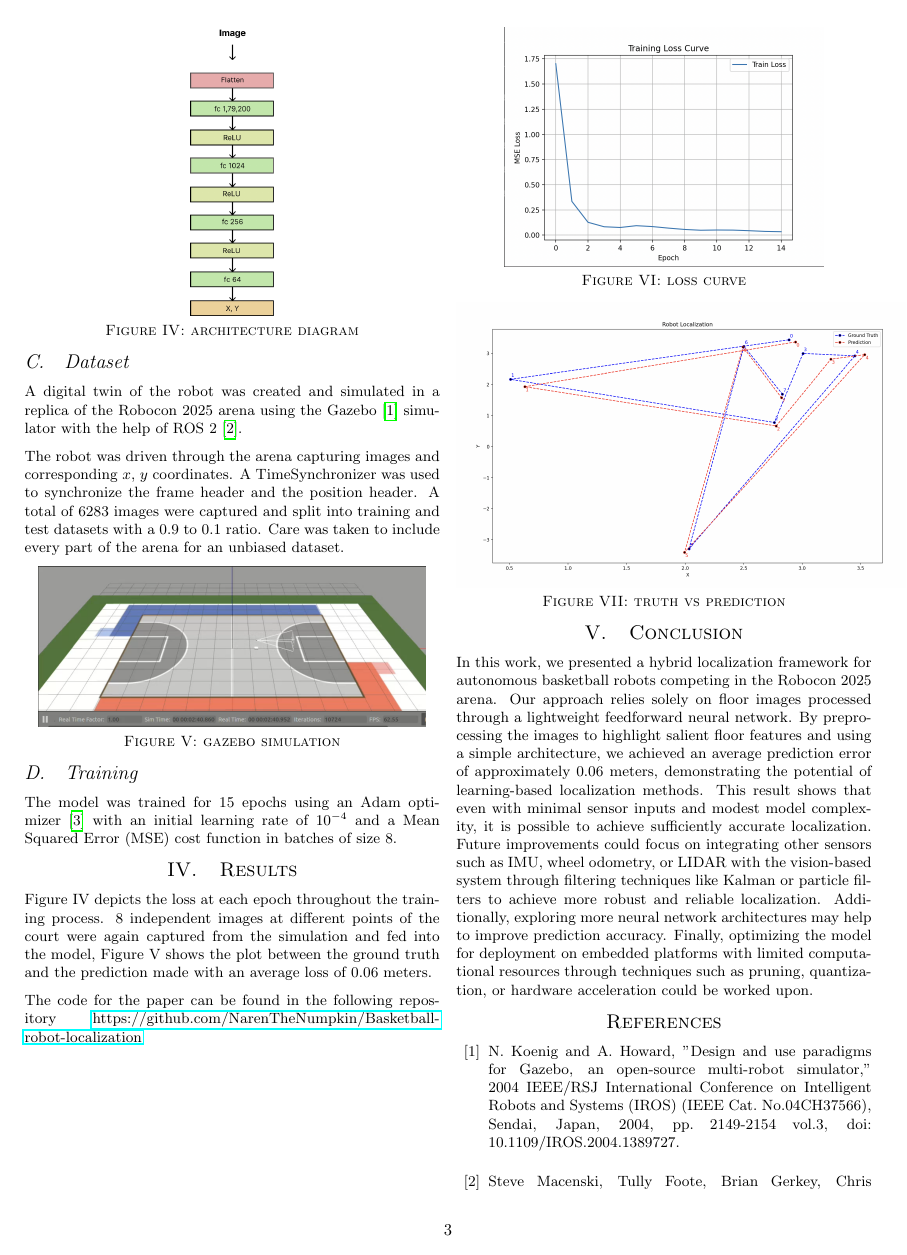
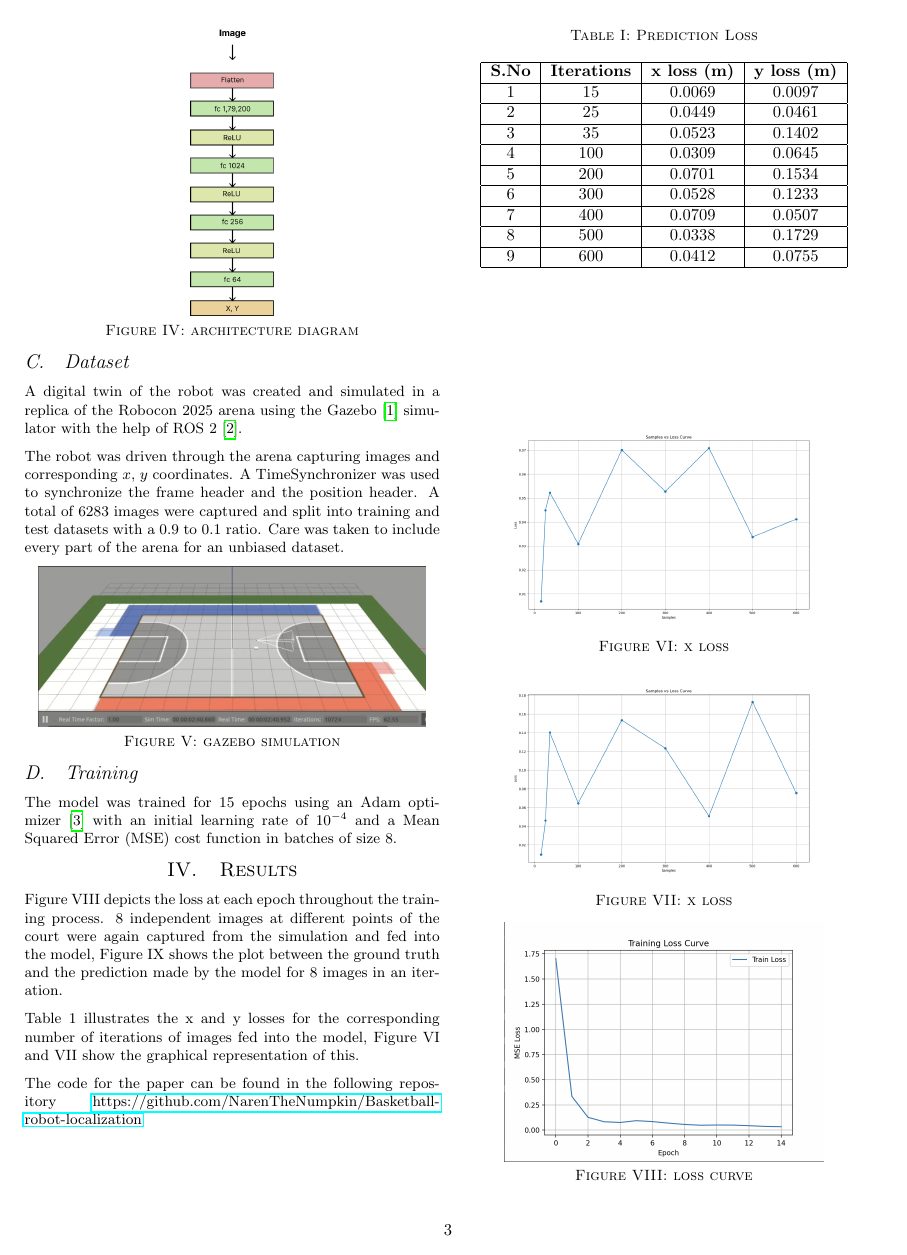
Before and after one commit to NarenTheNumpkin/Basketball-robot-localization, a LaTeX document (paper/paper.tex): page 3 of 4. Compiled offline with pdfLaTeX.

Commit message:
Added Table and minor changes

```diff
--- a/paper/paper.tex
+++ b/paper/paper.tex
@@ -219,14 +219,46 @@ and a Mean Squared Error (MSE) cost function in batches of size 8.
 \section{Results}
 % add repo link as well
 \par \noindent
-Figure IV depicts the loss at each epoch throughout the training process.
+Figure VIII depicts the loss at each epoch throughout the training process.
 8 independent images at different points of the court were again captured
-from the simulation and fed into the model, Figure V shows the plot between
-the ground truth and the prediction made with an average loss of 0.06 meters.
+from the simulation and fed into the model, Figure IX shows the plot between
+the ground truth and the prediction made by the model for 8 images in an iteration.
+
+\par \noindent
+Table 1 illustrates the x and y losses for the corresponding number of iterations of images fed
+into the model, Figure VI and VII show the graphical representation of this.
 
 \par \noindent
 The code for the paper can be found in the following repository
 \href{https://github.com/NarenTheNumpkin/Basketball-robot-localization}{https://github.com/NarenTheNumpkin/Basketball-robot-localization}
+
+\begin{table}[H]
+\centering
+\captionof{table}{Prediction Loss}
+\begin{tabular}{|c|c|c|c|}
+\hline
+\textbf{S.No} & \textbf{Iterations} & \textbf{x loss (m)} & \textbf{y loss (m)} \\ \hline
+1             & 15                  & 0.0069              & 0.0097                \\ \hline
+2             & 25                  & 0.0449              & 0.0461                \\ \hline
+3             & 35                  & 0.0523              & 0.1402                \\ \hline
+4             & 100                 & 0.0309              & 0.0645                \\ \hline
+5             & 200                 & 0.0701              & 0.1534                \\ \hline
+6             & 300                 & 0.0528              & 0.1233                \\ \hline
+7             & 400                 & 0.0709              & 0.0507                \\ \hline
+8             & 500                 & 0.0338              & 0.1729                \\ \hline
+9             & 600                 & 0.0412              & 0.0755                \\ \hline
+\end{tabular}
+\end{table}
+
+{ \centering
+ \includegraphics[scale=0.2]{../results/Samples-Loss-x.png}\\
+ \captionof{figure}{x loss}\label{pinki}
+}
+
+{ \centering
+ \includegraphics[scale=0.2]{../results/Samples-Loss-y.png}\\
+ \captionof{figure}{x loss}\label{pinki}
+}
 
 { \centering
  \includegraphics[scale=0.3]{../results/loss-epochs.png}\\
```
Also changed, not shown: code/dataloader.py (+3 -3 lines), code/display.py (+6 -4 lines), code/inference.py (+7 -6 lines), code/plot.py (+12 -1 lines), paper/paper.pdf, results/Samples-Loss-x.png (added), results/Samples-Loss-y.png (added), results/iter_15.png (added), results/iter_25.png (added), results/iter_35.png (added), paper/paper.tex (3 more changed lines).
